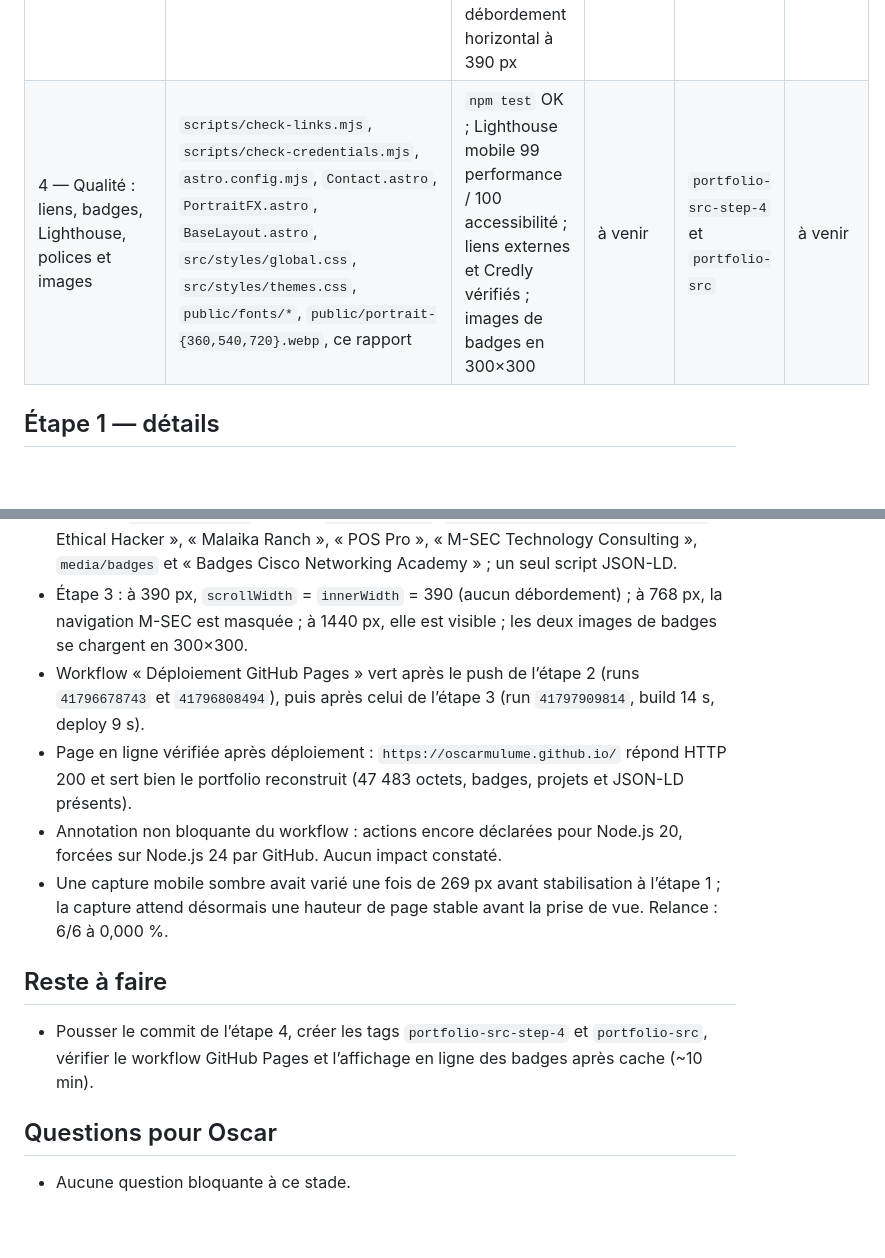
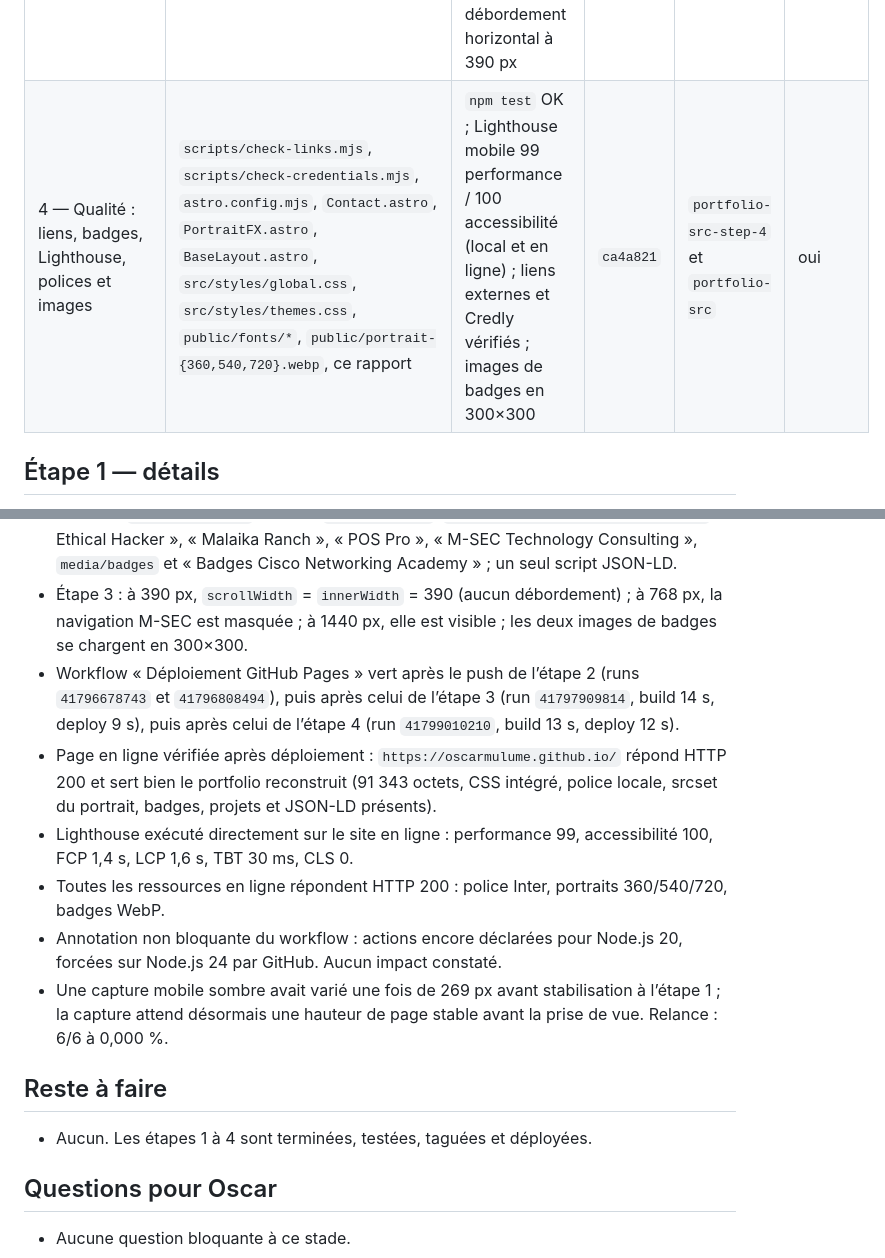
Before and after one commit to OscarMulume/OscarMulume.github.io, a Markdown page: docs/RAPPORT-portfolio-src-2026-11-03.md, 2 parts joined by grey strips. GitHub-like rendering; blank space fills up the shorter version.

Commit message:
docs: clore le rapport avec les resultats de l'etape 4

```diff
--- a/docs/RAPPORT-portfolio-src-2026-11-03.md
+++ b/docs/RAPPORT-portfolio-src-2026-11-03.md
@@ -19,7 +19,7 @@ La refonte compilée antérieure reste sauvegardée sur la branche `archive/comp
 | 1 — Filet de sécurité, captures de référence et build reproductible | `AGENTS.md`, `astro.config.mjs`, `src/styles/global.css`, `package.json`, `package-lock.json`, `.npmrc`, `.gitignore`, `tests/visual/*`, ce rapport | `npm run build` OK ; 6 captures ; comparaison visuelle 6/6 à 0,000 % | `5d31013` | `portfolio-src-step-1` | oui |
 | 2 — Reconstruction des sources Astro | 28 fichiers : `src/pages/index.astro`, `src/layouts/BaseLayout.astro`, `src/components/*.astro`, `src/data/profile.json`, `src/styles/*.css`, `public/*`, `.github/workflows/deploy.yml`, suppression des artefacts compilés de la racine, ce rapport | `npm run build` OK ; `npm run check` 0 erreur ; `npm run validate:html` OK ; comparaison visuelle 6/6 à 0,000 % | `36dbf77` | `portfolio-src-step-2` | oui |
 | 3 — Contenu vérifiable : badges Cisco, projets réels, lien M-SEC | `src/data/profile.json`, `src/components/Credentials.astro` (nouveau), `Skills.astro`, `Projects.astro`, `Hero.astro`, `Nav.astro`, `src/layouts/BaseLayout.astro`, `src/pages/index.astro`, `src/styles/global.css`, `public/media/badges/*.webp`, ce rapport | `npm run build` OK ; `npm run check` 0 erreur ; `npm run validate:html` OK ; liens externes HTTP 200 ; badges chargés en 300×300 ; aucun débordement horizontal à 390 px | `592ecbb` | `portfolio-src-step-3` | oui |
-| 4 — Qualité : liens, badges, Lighthouse, polices et images | `scripts/check-links.mjs`, `scripts/check-credentials.mjs`, `astro.config.mjs`, `Contact.astro`, `PortraitFX.astro`, `BaseLayout.astro`, `src/styles/global.css`, `src/styles/themes.css`, `public/fonts/*`, `public/portrait-{360,540,720}.webp`, ce rapport | `npm test` OK ; Lighthouse mobile 99 performance / 100 accessibilité ; liens externes et Credly vérifiés ; images de badges en 300×300 | à venir | `portfolio-src-step-4` et `portfolio-src` | à venir |
+| 4 — Qualité : liens, badges, Lighthouse, polices et images | `scripts/check-links.mjs`, `scripts/check-credentials.mjs`, `astro.config.mjs`, `Contact.astro`, `PortraitFX.astro`, `BaseLayout.astro`, `src/styles/global.css`, `src/styles/themes.css`, `public/fonts/*`, `public/portrait-{360,540,720}.webp`, ce rapport | `npm test` OK ; Lighthouse mobile 99 performance / 100 accessibilité (local et en ligne) ; liens externes et Credly vérifiés ; images de badges en 300×300 | `ca4a821` | `portfolio-src-step-4` et `portfolio-src` | oui |
 
 ## Étape 1 — détails
 
@@ -78,14 +78,16 @@ La refonte compilée antérieure reste sauvegardée sur la branche `archive/comp
 - Liens externes vérifiés HTTP 200 : profil Credly, badge Ethical Hacker, badge Junior Cybersecurity Analyst, Malaika Ranch, site M-SEC.
 - Étape 3 : `dist/index.html` contient `hasCredential`, `EducationalOccupationalCredential`, « Ethical Hacker », « Malaika Ranch », « POS Pro », « M-SEC Technology Consulting », `media/badges` et « Badges Cisco Networking Academy » ; un seul script JSON-LD.
 - Étape 3 : à 390 px, `scrollWidth` = `innerWidth` = 390 (aucun débordement) ; à 768 px, la navigation M-SEC est masquée ; à 1440 px, elle est visible ; les deux images de badges se chargent en 300×300.
-- Workflow « Déploiement GitHub Pages » vert après le push de l’étape 2 (runs `41796678743` et `41796808494`), puis après celui de l’étape 3 (run `41797909814`, build 14 s, deploy 9 s).
-- Page en ligne vérifiée après déploiement : `https://oscarmulume.github.io/` répond HTTP 200 et sert bien le portfolio reconstruit (47 483 octets, badges, projets et JSON-LD présents).
+- Workflow « Déploiement GitHub Pages » vert après le push de l’étape 2 (runs `41796678743` et `41796808494`), puis après celui de l’étape 3 (run `41797909814`, build 14 s, deploy 9 s), puis après celui de l’étape 4 (run `41799010210`, build 13 s, deploy 12 s).
+- Page en ligne vérifiée après déploiement : `https://oscarmulume.github.io/` répond HTTP 200 et sert bien le portfolio reconstruit (91 343 octets, CSS intégré, police locale, srcset du portrait, badges, projets et JSON-LD présents).
+- Lighthouse exécuté directement sur le site en ligne : performance 99, accessibilité 100, FCP 1,4 s, LCP 1,6 s, TBT 30 ms, CLS 0.
+- Toutes les ressources en ligne répondent HTTP 200 : police Inter, portraits 360/540/720, badges WebP.
 - Annotation non bloquante du workflow : actions encore déclarées pour Node.js 20, forcées sur Node.js 24 par GitHub. Aucun impact constaté.
 - Une capture mobile sombre avait varié une fois de 269 px avant stabilisation à l’étape 1 ; la capture attend désormais une hauteur de page stable avant la prise de vue. Relance : 6/6 à 0,000 %.
 
 ## Reste à faire
 
-- Pousser le commit de l’étape 4, créer les tags `portfolio-src-step-4` et `portfolio-src`, vérifier le workflow GitHub Pages et l’affichage en ligne des badges après cache (~10 min).
+- Aucun. Les étapes 1 à 4 sont terminées, testées, taguées et déployées.
 
 ## Questions pour Oscar
 
```
